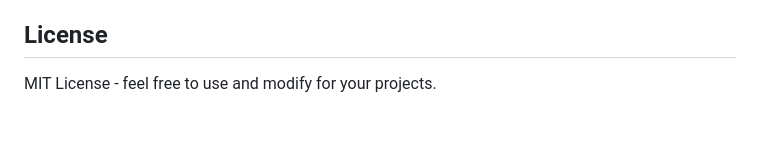
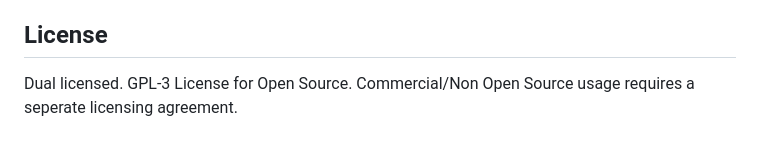
Before and after one commit to awehttam/walkie-talkie-html5, a Markdown page: README.md, the part around the change. GitHub-like rendering.

Commit message:
Revise license information in README
Updated licensing information to clarify dual licensing.

```diff
--- a/README.md
+++ b/README.md
@@ -289,4 +289,4 @@ You can inject custom HTML into the header and footer of all pages:
 
 ## License
 
-MIT License - feel free to use and modify for your projects.
+Dual licensed. GPL-3 License for Open Source.  Commercial/Non Open Source usage requires a seperate licensing agreement.
```
